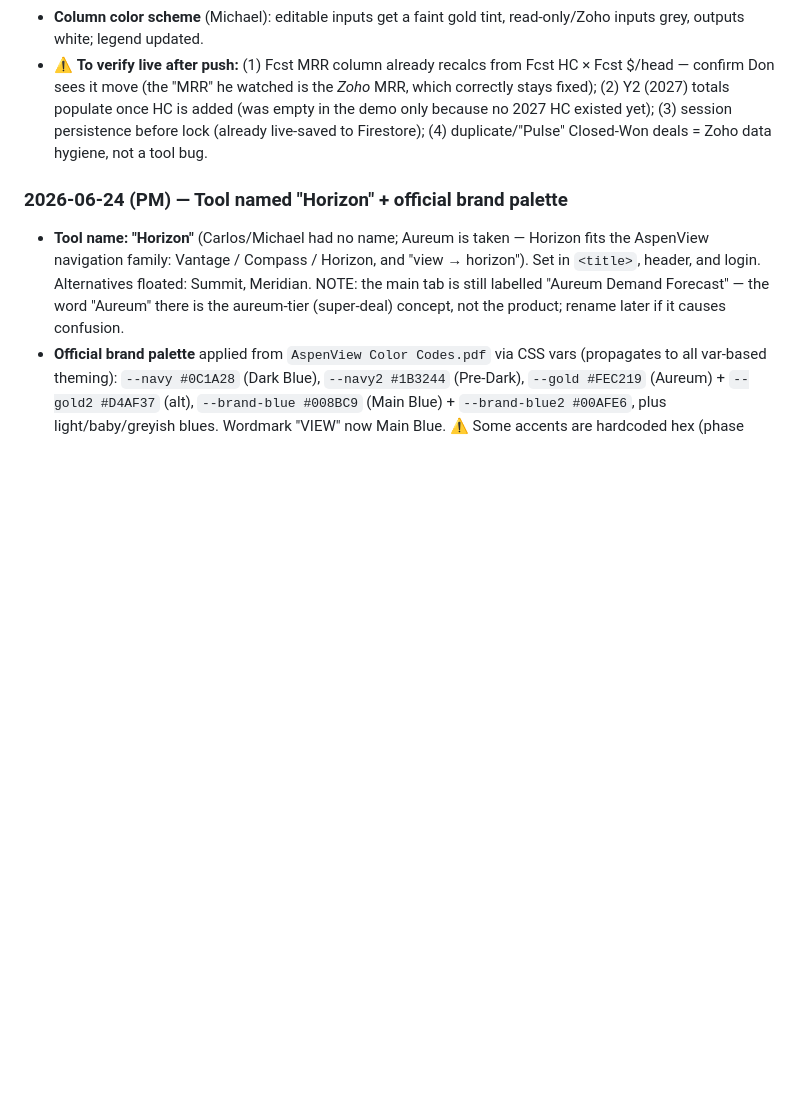
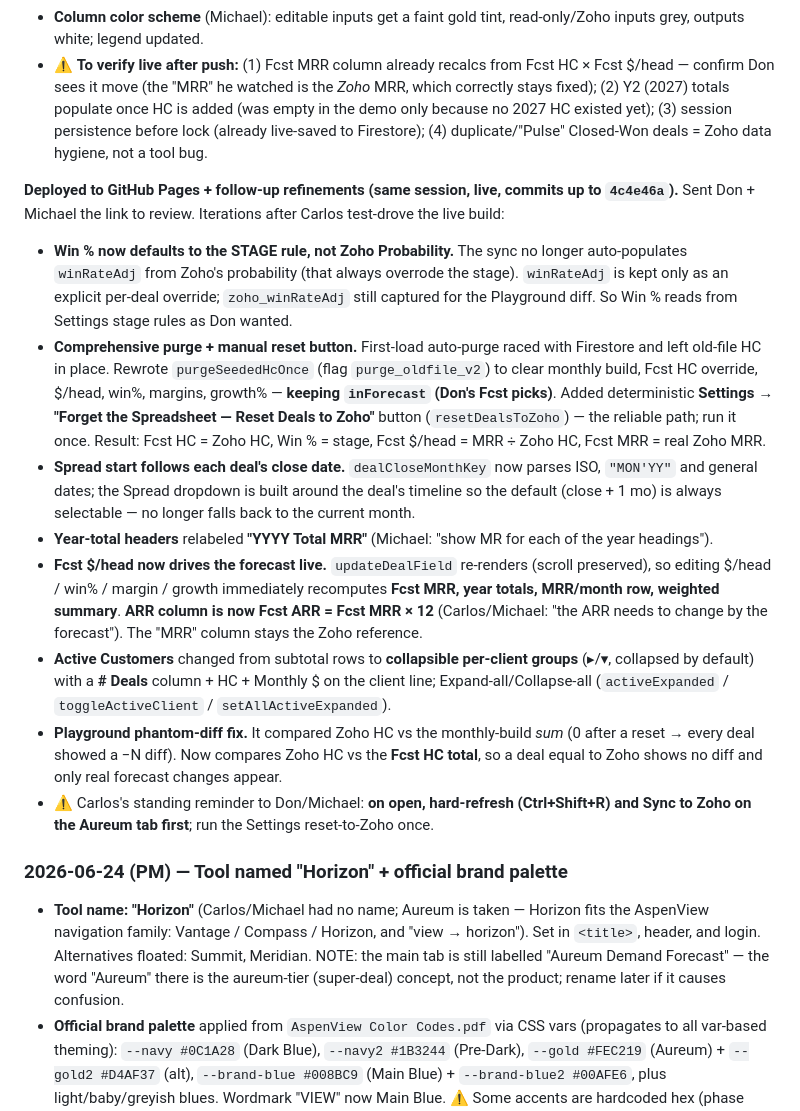
Before and after one commit to carlosrincon-aspen/aspenview-bde-forecast, a Markdown page: Bde.md, the part around the change. GitHub-like rendering; blank space fills up the shorter version.

Commit message:
Update Bde.md changelog with 2026-06-25 deploy + follow-up refinements
Co-Authored-By: Claude Opus 4.8 <noreply@anthropic.com>

```diff
--- a/Bde.md
+++ b/Bde.md
@@ -242,6 +242,16 @@ Implemented from the minute-by-minute transcript of the live review. Backup: `in
 - **Column color scheme** (Michael): editable inputs get a faint gold tint, read-only/Zoho inputs grey, outputs white; legend updated.
 - ⚠ **To verify live after push:** (1) Fcst MRR column already recalcs from Fcst HC × Fcst $/head — confirm Don sees it move (the "MRR" he watched is the *Zoho* MRR, which correctly stays fixed); (2) Y2 (2027) totals populate once HC is added (was empty in the demo only because no 2027 HC existed yet); (3) session persistence before lock (already live-saved to Firestore); (4) duplicate/"Pulse" Closed-Won deals = Zoho data hygiene, not a tool bug.
 
+**Deployed to GitHub Pages + follow-up refinements (same session, live, commits up to `4c4e46a`).** Sent Don + Michael the link to review. Iterations after Carlos test-drove the live build:
+- **Win % now defaults to the STAGE rule, not Zoho Probability.** The sync no longer auto-populates `winRateAdj` from Zoho's probability (that always overrode the stage). `winRateAdj` is kept only as an explicit per-deal override; `zoho_winRateAdj` still captured for the Playground diff. So Win % reads from Settings stage rules as Don wanted.
+- **Comprehensive purge + manual reset button.** First-load auto-purge raced with Firestore and left old-file HC in place. Rewrote `purgeSeededHcOnce` (flag `purge_oldfile_v2`) to clear monthly build, Fcst HC override, $/head, win%, margins, growth% — **keeping `inForecast` (Don's Fcst picks)**. Added deterministic **Settings → "Forget the Spreadsheet — Reset Deals to Zoho"** button (`resetDealsToZoho`) — the reliable path; run it once. Result: Fcst HC = Zoho HC, Win % = stage, Fcst $/head = MRR ÷ Zoho HC, Fcst MRR = real Zoho MRR.
+- **Spread start follows each deal's close date.** `dealCloseMonthKey` now parses ISO, `"MON'YY"` and general dates; the Spread dropdown is built around the deal's timeline so the default (close + 1 mo) is always selectable — no longer falls back to the current month.
+- **Year-total headers** relabeled **"YYYY Total MRR"** (Michael: "show MR for each of the year headings").
+- **Fcst $/head now drives the forecast live.** `updateDealField` re-renders (scroll preserved), so editing $/head / win% / margin / growth immediately recomputes **Fcst MRR, year totals, MRR/month row, weighted summary**. **ARR column is now Fcst ARR = Fcst MRR × 12** (Carlos/Michael: "the ARR needs to change by the forecast"). The "MRR" column stays the Zoho reference.
+- **Active Customers** changed from subtotal rows to **collapsible per-client groups** (▸/▾, collapsed by default) with a **# Deals** column + HC + Monthly $ on the client line; Expand-all/Collapse-all (`activeExpanded` / `toggleActiveClient` / `setAllActiveExpanded`).
+- **Playground phantom-diff fix.** It compared Zoho HC vs the monthly-build *sum* (0 after a reset → every deal showed a −N diff). Now compares Zoho HC vs the **Fcst HC total**, so a deal equal to Zoho shows no diff and only real forecast changes appear.
+- ⚠ Carlos's standing reminder to Don/Michael: **on open, hard-refresh (Ctrl+Shift+R) and Sync to Zoho on the Aureum tab first**; run the Settings reset-to-Zoho once.
+
 ### 2026-06-24 (PM) — Tool named "Horizon" + official brand palette
 - **Tool name: "Horizon"** (Carlos/Michael had no name; Aureum is taken — Horizon fits the AspenView navigation family: Vantage / Compass / Horizon, and "view → horizon"). Set in `<title>`, header, and login. Alternatives floated: Summit, Meridian. NOTE: the main tab is still labelled "Aureum Demand Forecast" — the word "Aureum" there is the aureum-tier (super-deal) concept, not the product; rename later if it causes confusion.
 - **Official brand palette** applied from `AspenView Color Codes.pdf` via CSS vars (propagates to all var-based theming): `--navy #0C1A28` (Dark Blue), `--navy2 #1B3244` (Pre-Dark), `--gold #FEC219` (Aureum) + `--gold2 #D4AF37` (alt), `--brand-blue #008BC9` (Main Blue) + `--brand-blue2 #00AFE6`, plus light/baby/greyish blues. Wordmark "VIEW" now Main Blue. ⚠ Some accents are hardcoded hex (phase pills, banner backgrounds) and weren't swapped — tune later if needed. If `--gold #FEC219` reads too bright, switch to `#D4AF37`.
```
